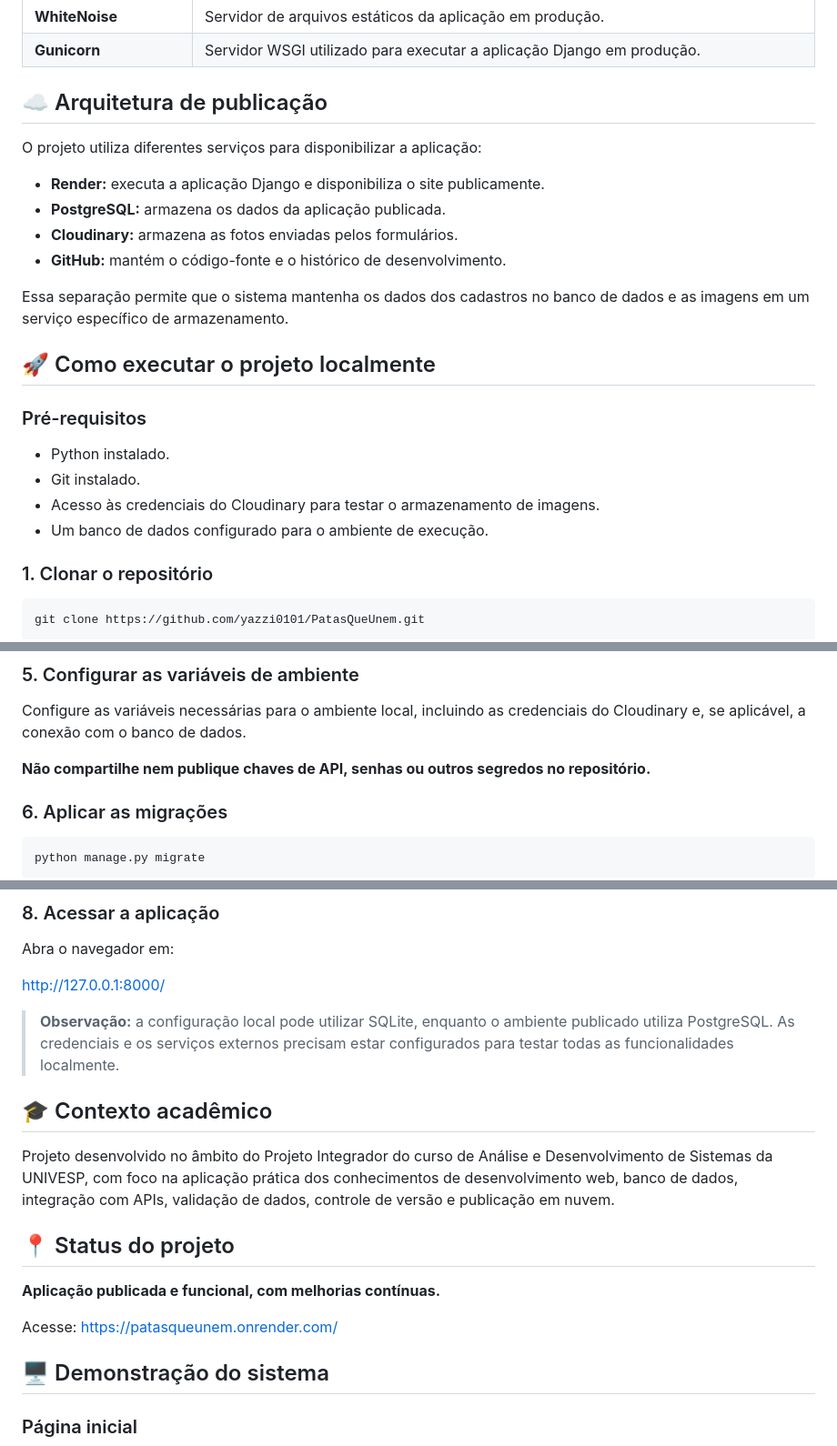
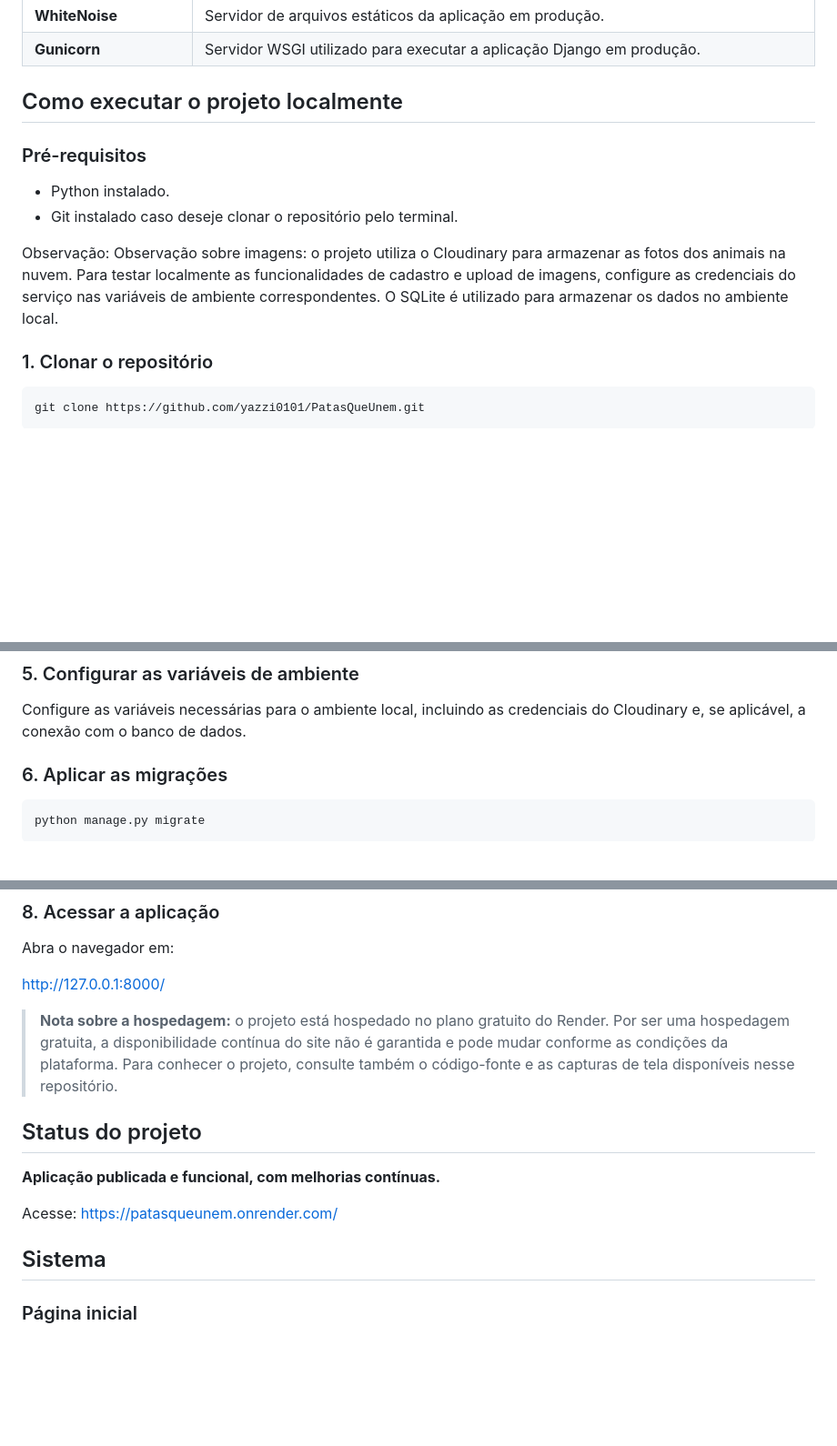
Before and after one commit to yazzi0101/PatasQueUnem, a Markdown page: README.md, 3 parts joined by grey strips. Shown at 91% size. Rendered like a GitHub page; blank space fills up the shorter version.

Commit message:
docs: atualiza observacoes do README

````diff
--- a/README.md
+++ b/README.md
@@ -47,25 +47,14 @@ O projeto reúne desenvolvimento web, integração com API externa, validação
 | **WhiteNoise** | Servidor de arquivos estáticos da aplicação em produção. |
 | **Gunicorn** | Servidor WSGI utilizado para executar a aplicação Django em produção. |
 
-## ☁️ Arquitetura de publicação
-
-O projeto utiliza diferentes serviços para disponibilizar a aplicação:
-
-- **Render:** executa a aplicação Django e disponibiliza o site publicamente.
-- **PostgreSQL:** armazena os dados da aplicação publicada.
-- **Cloudinary:** armazena as fotos enviadas pelos formulários.
-- **GitHub:** mantém o código-fonte e o histórico de desenvolvimento.
-
-Essa separação permite que o sistema mantenha os dados dos cadastros no banco de dados e as imagens em um serviço específico de armazenamento.
-
-## 🚀 Como executar o projeto localmente
+## Como executar o projeto localmente
 
 ### Pré-requisitos
 
 - Python instalado.
-- Git instalado.
-- Acesso às credenciais do Cloudinary para testar o armazenamento de imagens.
-- Um banco de dados configurado para o ambiente de execução.
+- Git instalado caso deseje clonar o repositório pelo terminal.
+
+Observação: Observação sobre imagens: o projeto utiliza o Cloudinary para armazenar as fotos dos animais na nuvem. Para testar localmente as funcionalidades de cadastro e upload de imagens, configure as credenciais do serviço nas variáveis de ambiente correspondentes. O SQLite é utilizado para armazenar os dados no ambiente local.
 
 ### 1. Clonar o repositório
 
@@ -105,8 +94,6 @@ pip install -r requirements.txt
 
 Configure as variáveis necessárias para o ambiente local, incluindo as credenciais do Cloudinary e, se aplicável, a conexão com o banco de dados.
 
-**Não compartilhe nem publique chaves de API, senhas ou outros segredos no repositório.**
-
 ### 6. Aplicar as migrações
 
 ```bash
@@ -125,19 +112,15 @@ Abra o navegador em:
 
 http://127.0.0.1:8000/
 
-> **Observação:** a configuração local pode utilizar SQLite, enquanto o ambiente publicado utiliza PostgreSQL. As credenciais e os serviços externos precisam estar configurados para testar todas as funcionalidades localmente.
+> **Nota sobre a hospedagem:** o projeto está hospedado no plano gratuito do Render. Por ser uma hospedagem gratuita, a disponibilidade contínua do site não é garantida e pode mudar conforme as condições da plataforma. Para conhecer o projeto, consulte também o código-fonte e as capturas de tela disponíveis nesse repositório.
 
-## 🎓 Contexto acadêmico
-
-Projeto desenvolvido no âmbito do Projeto Integrador do curso de Análise e Desenvolvimento de Sistemas da UNIVESP, com foco na aplicação prática dos conhecimentos de desenvolvimento web, banco de dados, integração com APIs, validação de dados, controle de versão e publicação em nuvem.
-
-## 📍 Status do projeto
+## Status do projeto
 
 **Aplicação publicada e funcional, com melhorias contínuas.**
 
 Acesse: https://patasqueunem.onrender.com/
 
-## 🖥️ Demonstração do sistema
+## Sistema
 
 ### Página inicial
 
````
Also changed, not shown: other parts of README.md (+4 -4 lines).
